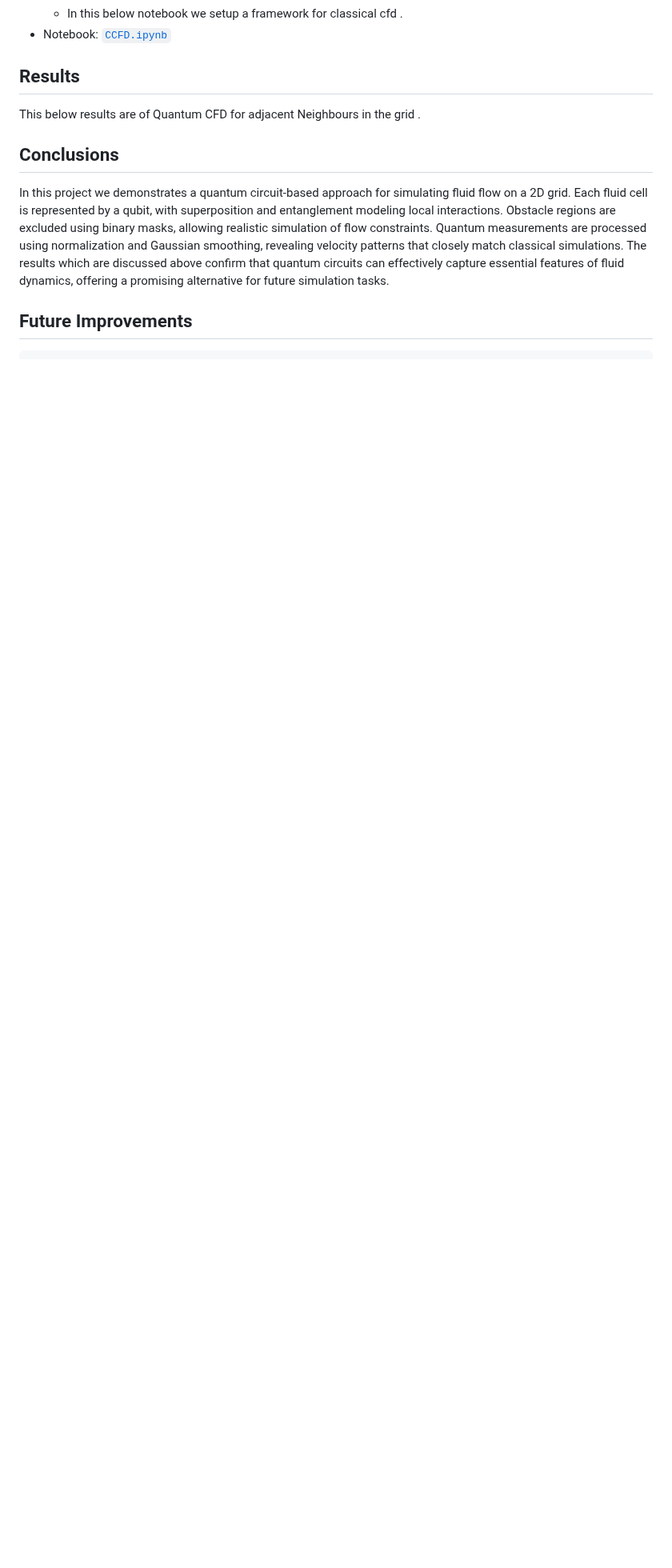
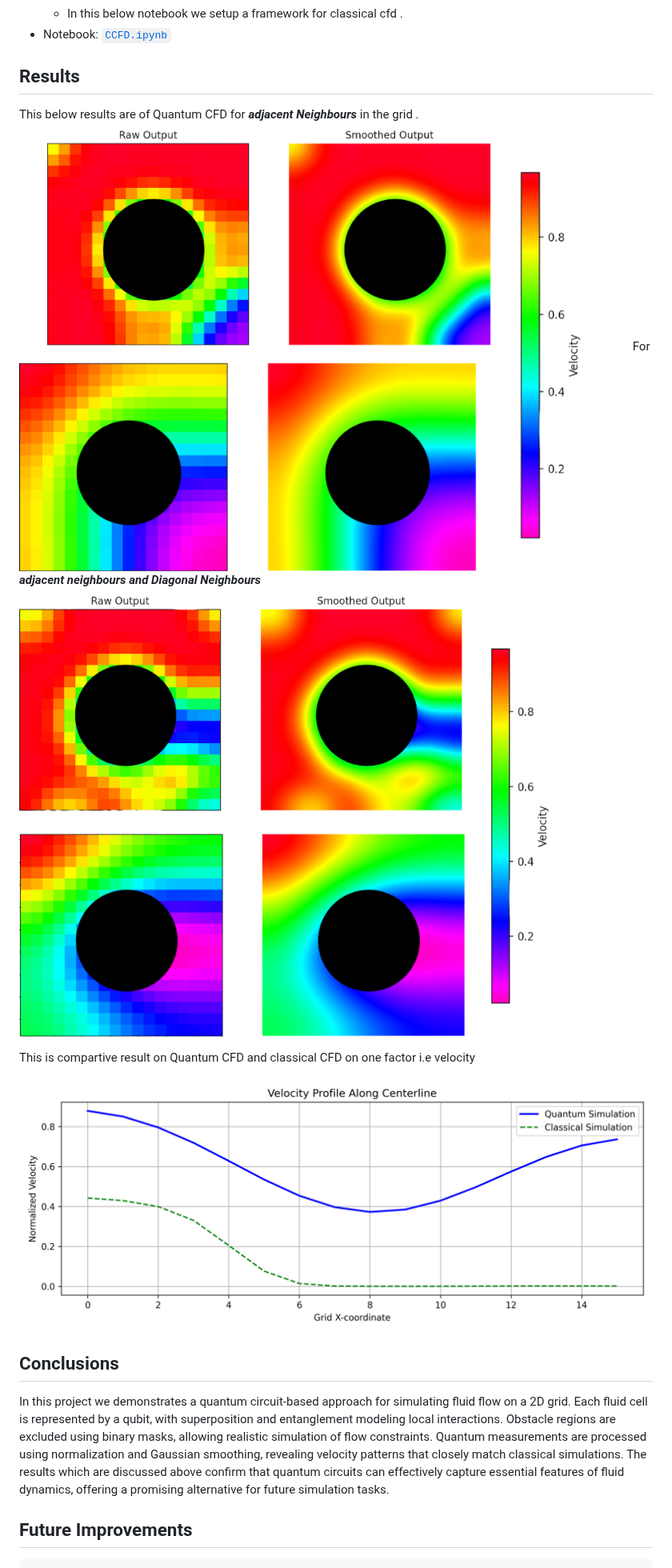
Before and after one commit to ThinkingBeyond/BeyondQuantum-2025, a Markdown page: Vamsi Krishna Charugundla and Nivaan Kaushal/README.md, the part around the change. Shown at 80% size. Drawn GitHub-style; blank space fills up the shorter version.

```diff
--- a/Vamsi Krishna Charugundla and Nivaan Kaushal/README.md
+++ b/Vamsi Krishna Charugundla and Nivaan Kaushal/README.md
@@ -27,8 +27,14 @@ Classical fluid dynamics simulations are computationally intensive, especially w
 - Notebook: [`CCFD.ipynb`](https://github.com/ThinkingBeyond/BeyondQuantum-2025/blob/75d5e6e019b686684e43b6bcd524f2da2c5d65cf/Vamsi%20Krishna%20Charugundla%20and%20Nivaan%20Kaushal/QCFD.ipynb)
 
 ## Results
-This below results are of Quantum CFD for adjacent Neighbours in the grid .
+This below results are of Quantum CFD for ***adjacent Neighbours*** in the grid .
+![Adjacent Neighbours](https://github.com/ThinkingBeyond/BeyondQuantum-2025/blob/fbfa48a74b8fad7e07071f49c0bdaeb1111e8c2f/Vamsi%20Krishna%20Charugundla%20and%20Nivaan%20Kaushal/adjacent_neighbours.png)
+For ***adjacent neighbours and Diagonal Neighbours***
+![Adjacent Neighbours and Diagonal Neighbours ](https://github.com/ThinkingBeyond/BeyondQuantum-2025/blob/4a398fda03b3c2b2ffa646478347565fbb2794b9/Vamsi%20Krishna%20Charugundla%20and%20Nivaan%20Kaushal/adjacent%2Bdiagonal_neighbours.png)
 
+This is compartive result on Quantum CFD and classical CFD on one factor i.e velocity
+
+![comparison Q and C ](https://github.com/ThinkingBeyond/BeyondQuantum-2025/blob/4a398fda03b3c2b2ffa646478347565fbb2794b9/Vamsi%20Krishna%20Charugundla%20and%20Nivaan%20Kaushal/comparison.png)
 
 
 ## Conclusions
```
